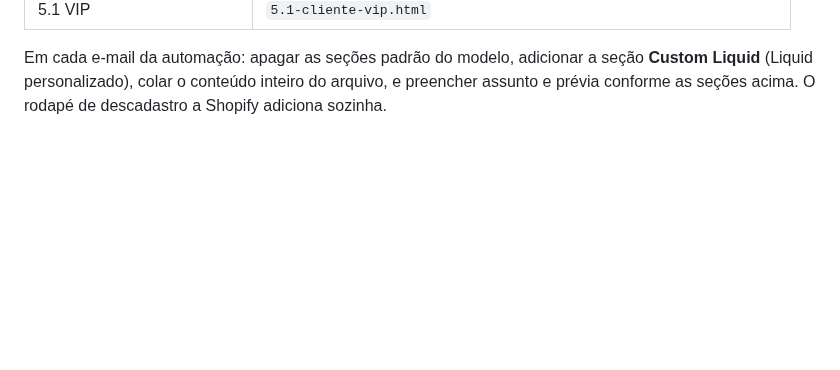
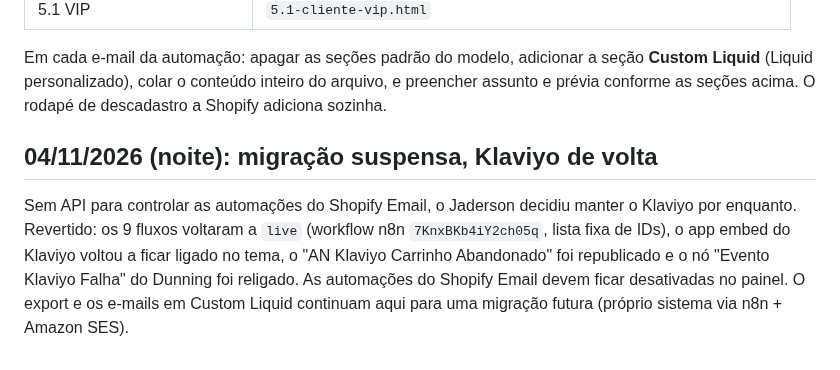
Before and after one commit to jadersonpucci/track-americanutrition, a Markdown page: automations/email-marketing/shopify-email-migracao.md, the part around the change. GitHub-like rendering; blank space fills up the shorter version.

Commit message:
Klaviyo reativado: migracao para o Shopify Email suspensa
Co-Authored-By: Claude Opus 5.5 <noreply@anthropic.com>
Claude-Session: https://claude.ai/code/session_01WFFZbcJbgG68GdztK1rcbv

```diff
--- a/automations/email-marketing/shopify-email-migracao.md
+++ b/automations/email-marketing/shopify-email-migracao.md
@@ -202,3 +202,11 @@ e as imagens já nos Arquivos da Shopify, sem nenhuma variável do Klaviyo):
 Em cada e-mail da automação: apagar as seções padrão do modelo, adicionar a seção **Custom Liquid** (Liquid
 personalizado), colar o conteúdo inteiro do arquivo, e preencher assunto e prévia conforme as seções acima. O rodapé de
 descadastro a Shopify adiciona sozinha.
+
+## 04/11/2026 (noite): migração suspensa, Klaviyo de volta
+
+Sem API para controlar as automações do Shopify Email, o Jaderson decidiu manter o Klaviyo por enquanto.
+Revertido: os 9 fluxos voltaram a `live` (workflow n8n `7KnxBKb4iY2ch05q`, lista fixa de IDs), o app embed do Klaviyo
+voltou a ficar ligado no tema, o "AN Klaviyo Carrinho Abandonado" foi republicado e o nó "Evento Klaviyo Falha" do
+Dunning foi religado. As automações do Shopify Email devem ficar desativadas no painel. O export e os e-mails em
+Custom Liquid continuam aqui para uma migração futura (próprio sistema via n8n + Amazon SES).
```
